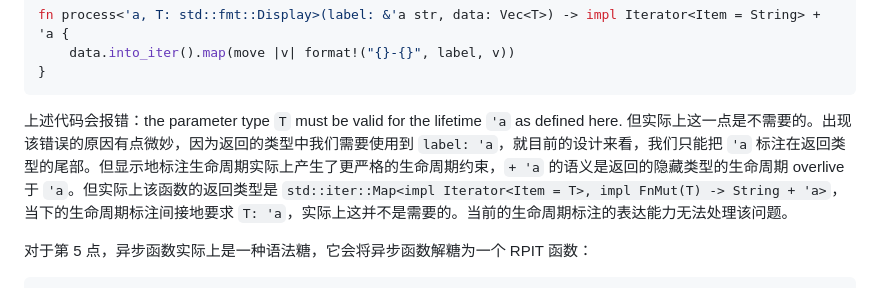
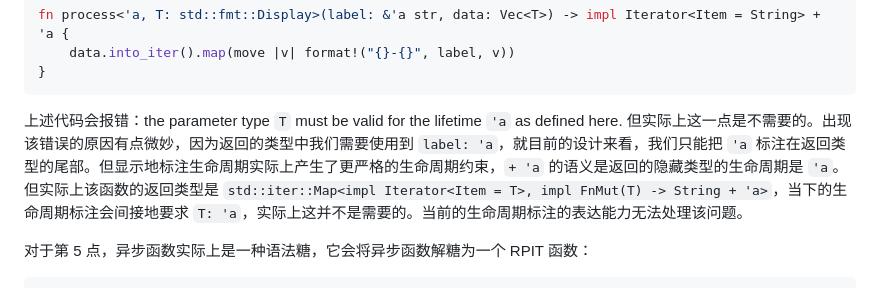
Before and after one commit to SF-Zhou/sf-zhou.github.io, a Markdown page: posts/rust/[2024.10.11 Rust,Async]changes_to_rpit_in_rust_2024.md, the part around the change. GitHub-like rendering.

Commit message:
fix typo: changes to rpit in rust 2024

````diff
--- a/posts/rust/[2024.10.11 Rust,Async]changes_to_rpit_in_rust_2024.md
+++ b/posts/rust/[2024.10.11 Rust,Async]changes_to_rpit_in_rust_2024.md
@@ -45,7 +45,7 @@ fn process<'a, T: std::fmt::Display>(label: &'a str, data: Vec<T>) -> impl Itera
 }
 ```
 
-上述代码会报错：the parameter type `T` must be valid for the lifetime `'a` as defined here. 但实际上这一点是不需要的。出现该错误的原因有点微妙，因为返回的类型中我们需要使用到 `label: 'a`，就目前的设计来看，我们只能把 `'a` 标注在返回类型的尾部。但显示地标注生命周期实际上产生了更严格的生命周期约束，`+ 'a` 的语义是返回的隐藏类型的生命周期 overlive 于 `'a`。但实际上该函数的返回类型是 `std::iter::Map<impl Iterator<Item = T>, impl FnMut(T) -> String + 'a>`，当下的生命周期标注间接地要求 `T: 'a`，实际上这并不是需要的。当前的生命周期标注的表达能力无法处理该问题。
+上述代码会报错：the parameter type `T` must be valid for the lifetime `'a` as defined here. 但实际上这一点是不需要的。出现该错误的原因有点微妙，因为返回的类型中我们需要使用到 `label: 'a`，就目前的设计来看，我们只能把 `'a` 标注在返回类型的尾部。但显示地标注生命周期实际上产生了更严格的生命周期约束，`+ 'a` 的语义是返回的隐藏类型的生命周期是 `'a`。但实际上该函数的返回类型是 `std::iter::Map<impl Iterator<Item = T>, impl FnMut(T) -> String + 'a>`，当下的生命周期标注会间接地要求 `T: 'a`，实际上这并不是需要的。当前的生命周期标注的表达能力无法处理该问题。
 
 对于第 5 点，异步函数实际上是一种语法糖，它会将异步函数解糖为一个 RPIT 函数：
 
````
